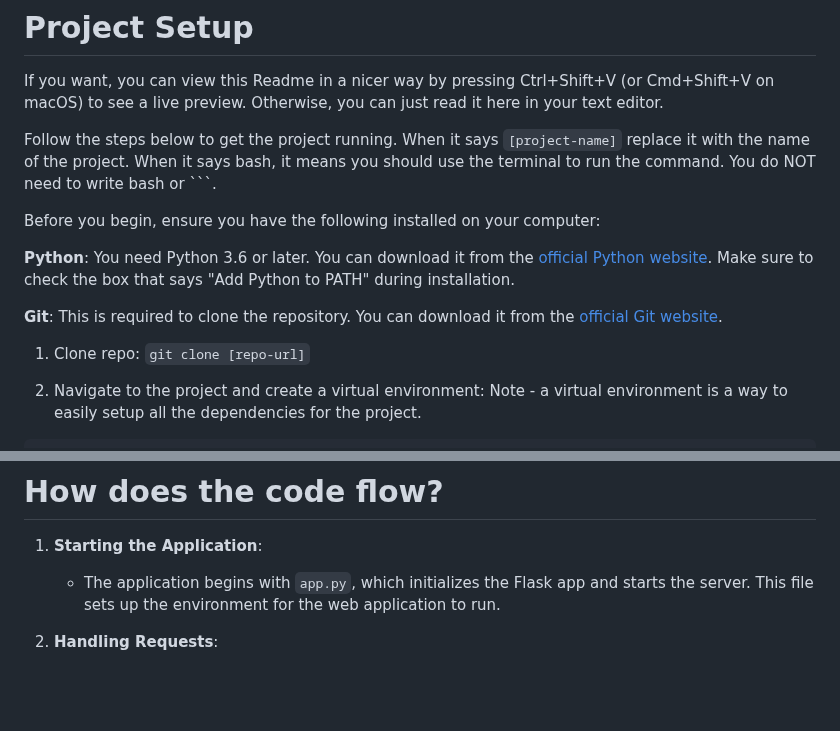
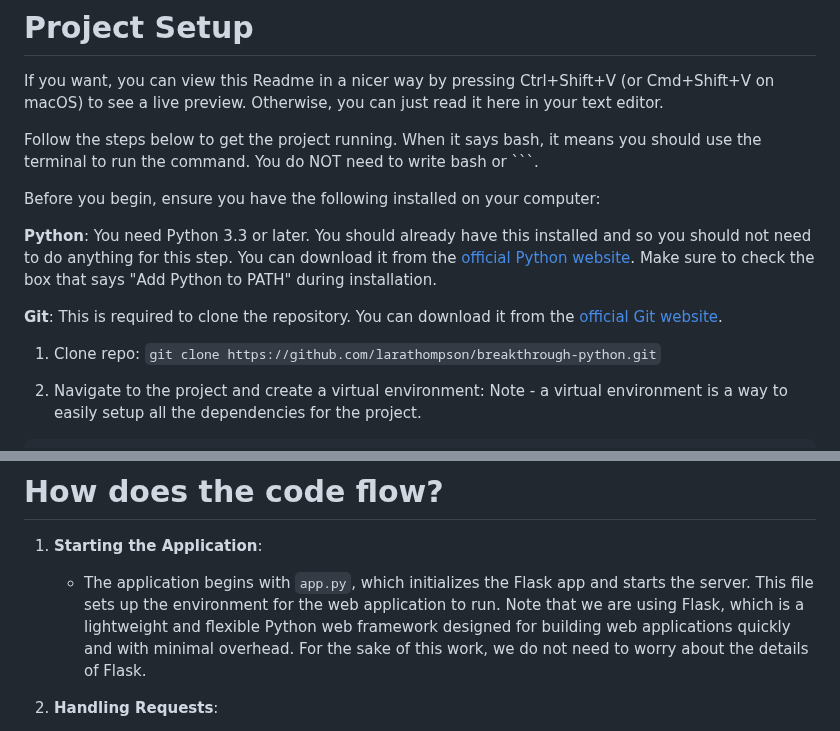
Before and after one commit to larathompson/breakthrough-python, a Markdown page: README.md, 2 parts joined by grey strips. Rendered like a GitHub page; blank space fills up the shorter version.

````diff
--- a/README.md
+++ b/README.md
@@ -2,16 +2,16 @@
 
 If you want, you can view this Readme in a nicer way by pressing Ctrl+Shift+V (or Cmd+Shift+V on macOS) to see a live preview. Otherwise, you can just read it here in your text editor.
 
-Follow the steps below to get the project running. When it says `[project-name]` replace it with the name of the project. When it says bash, it means you should use the terminal to run the command. You do NOT need to write bash or ```.
+Follow the steps below to get the project running. When it says bash, it means you should use the terminal to run the command. You do NOT need to write bash or ```.
 
 Before you begin, ensure you have the following installed on your computer:
 
-**Python**: You need Python 3.6 or later. You can download it from the [official Python website](https://www.python.org/downloads/). Make sure to check the box that says "Add Python to PATH" during installation.
+**Python**: You need Python 3.3 or later. You should already have this installed and so you should not need to do anything for this step. You can download it from the [official Python website](https://www.python.org/downloads/). Make sure to check the box that says "Add Python to PATH" during installation.
 
 **Git**: This is required to clone the repository. You can download it from the [official Git website](https://git-scm.com/downloads).
 
 1. Clone repo:
-   `git clone [repo-url]`
+   `git clone https://github.com/larathompson/breakthrough-python.git`
 
 2. Navigate to the project and create a virtual environment:
    Note - a virtual environment is a way to easily setup all the dependencies for the project.
@@ -55,7 +55,7 @@ This is a simple web app that has various pages. It has a welcome page, a blog p
 
 1. **Starting the Application**:
 
-   - The application begins with `app.py`, which initializes the Flask app and starts the server. This file sets up the environment for the web application to run.
+   - The application begins with `app.py`, which initializes the Flask app and starts the server. This file sets up the environment for the web application to run. Note that we are using Flask, which is a lightweight and flexible Python web framework designed for building web applications quickly and with minimal overhead. For the sake of this work, we do not need to worry about the details of Flask.
 
 2. **Handling Requests**:
 
````
